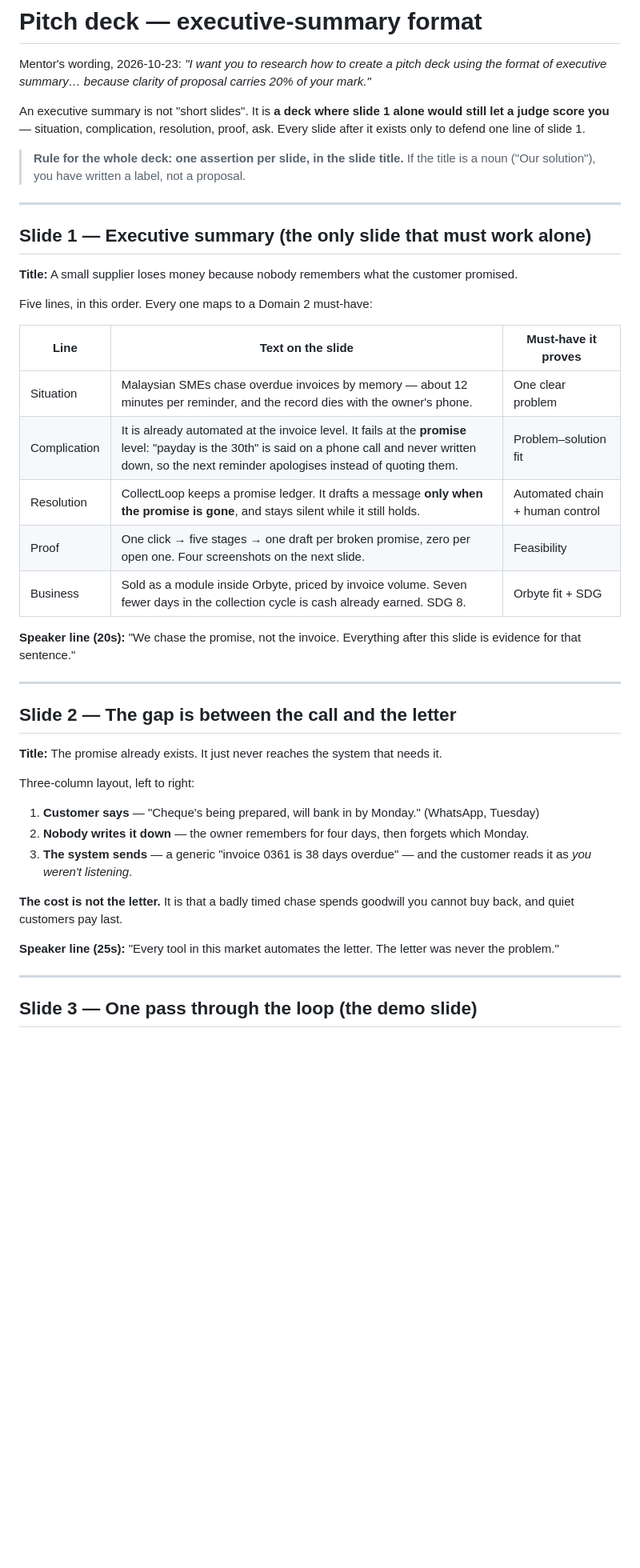
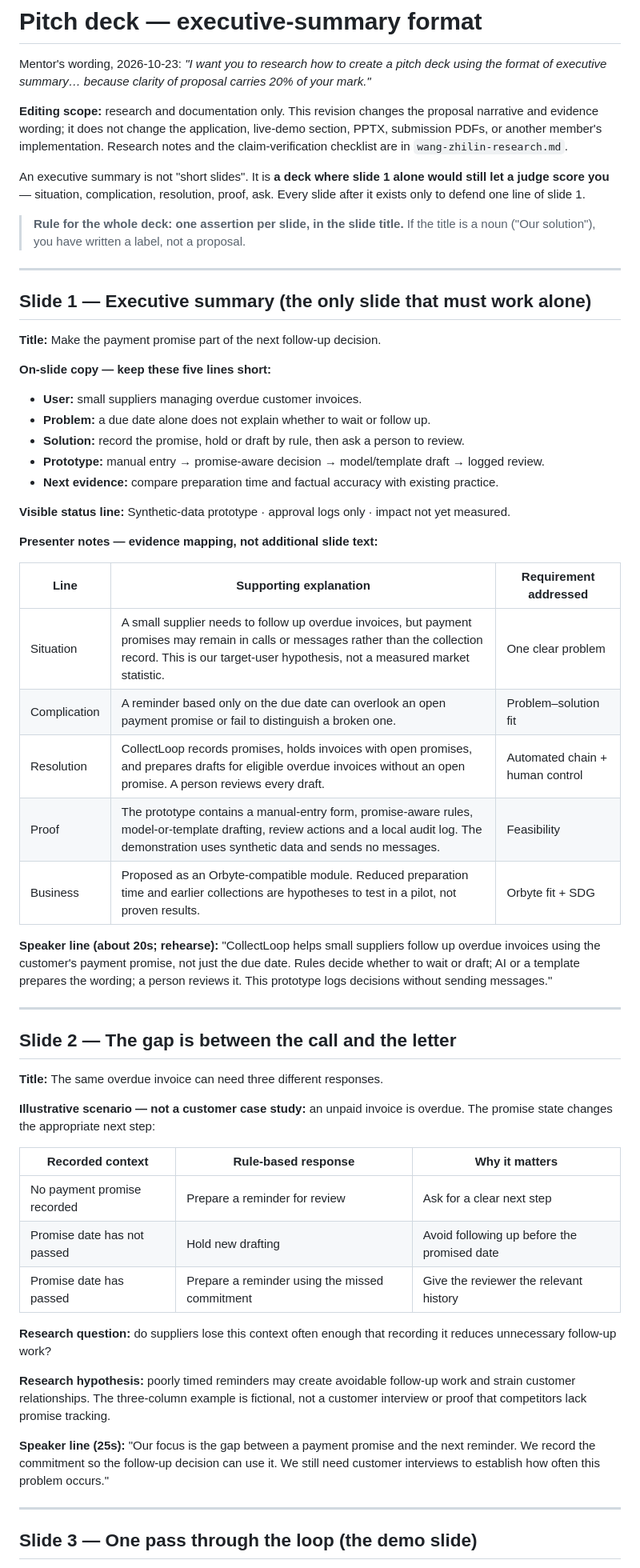
Before and after one commit to Carrey82/rref-collection-sdc, a Markdown page: docs/deck.md, the part around one of its changes. Shown at 80% size. Drawn GitHub-style; blank space fills up the shorter version.

```diff
--- a/docs/deck.md
+++ b/docs/deck.md
@@ -2,6 +2,11 @@
 
 Mentor's wording, 2026-10-23: *"I want you to research how to create a pitch deck using the
 format of executive summary… because clarity of proposal carries 20% of your mark."*
+
+**Editing scope:** research and documentation only. This revision changes the proposal
+narrative and evidence wording; it does not change the application, live-demo section,
+PPTX, submission PDFs, or another member's implementation. Research notes and the
+claim-verification checklist are in `wang-zhilin-research.md`.
 
 An executive summary is not "short slides". It is **a deck where slide 1 alone would still let
 a judge score you** — situation, complication, resolution, proof, ask. Every slide after it
@@ -14,39 +19,58 @@ exists only to defend one line of slide 1.
 
 ## Slide 1 — Executive summary (the only slide that must work alone)
 
-**Title:** A small supplier loses money because nobody remembers what the customer promised.
+**Title:** Make the payment promise part of the next follow-up decision.
 
-Five lines, in this order. Every one maps to a Domain 2 must-have:
+**On-slide copy — keep these five lines short:**
 
-| Line | Text on the slide | Must-have it proves |
+- **User:** small suppliers managing overdue customer invoices.
+- **Problem:** a due date alone does not explain whether to wait or follow up.
+- **Solution:** record the promise, hold or draft by rule, then ask a person to review.
+- **Prototype:** manual entry → promise-aware decision → model/template draft → logged review.
+- **Next evidence:** compare preparation time and factual accuracy with existing practice.
+
+**Visible status line:** Synthetic-data prototype · approval logs only · impact not yet measured.
+
+**Presenter notes — evidence mapping, not additional slide text:**
+
+| Line | Supporting explanation | Requirement addressed |
 |---|---|---|
-| Situation | Malaysian SMEs chase overdue invoices by memory — about 12 minutes per reminder, and the record dies with the owner's phone. | One clear problem |
-| Complication | It is already automated at the invoice level. It fails at the **promise** level: "payday is the 30th" is said on a phone call and never written down, so the next reminder apologises instead of quoting them. | Problem–solution fit |
-| Resolution | CollectLoop keeps a promise ledger. It drafts a message **only when the promise is gone**, and stays silent while it still holds. | Automated chain + human control |
-| Proof | One click → five stages → one draft per broken promise, zero per open one. Four screenshots on the next slide. | Feasibility |
-| Business | Sold as a module inside Orbyte, priced by invoice volume. Seven fewer days in the collection cycle is cash already earned. SDG 8. | Orbyte fit + SDG |
+| Situation | A small supplier needs to follow up overdue invoices, but payment promises may remain in calls or messages rather than the collection record. This is our target-user hypothesis, not a measured market statistic. | One clear problem |
+| Complication | A reminder based only on the due date can overlook an open payment promise or fail to distinguish a broken one. | Problem–solution fit |
+| Resolution | CollectLoop records promises, holds invoices with open promises, and prepares drafts for eligible overdue invoices without an open promise. A person reviews every draft. | Automated chain + human control |
+| Proof | The prototype contains a manual-entry form, promise-aware rules, model-or-template drafting, review actions and a local audit log. The demonstration uses synthetic data and sends no messages. | Feasibility |
+| Business | Proposed as an Orbyte-compatible module. Reduced preparation time and earlier collections are hypotheses to test in a pilot, not proven results. | Orbyte fit + SDG |
 
-**Speaker line (20s):** "We chase the promise, not the invoice. Everything after this slide is
-evidence for that sentence."
+**Speaker line (about 20s; rehearse):** "CollectLoop helps small suppliers follow up overdue
+invoices using the customer's payment promise, not just the due date. Rules decide whether
+to wait or draft; AI or a template prepares the wording; a person reviews it. This prototype
+logs decisions without sending messages."
 
 ---
 
 ## Slide 2 — The gap is between the call and the letter
 
-**Title:** The promise already exists. It just never reaches the system that needs it.
+**Title:** The same overdue invoice can need three different responses.
 
-Three-column layout, left to right:
+**Illustrative scenario — not a customer case study:** an unpaid invoice is overdue.
+The promise state changes the appropriate next step:
 
-1. **Customer says** — "Cheque's being prepared, will bank in by Monday." (WhatsApp, Tuesday)
-2. **Nobody writes it down** — the owner remembers for four days, then forgets which Monday.
-3. **The system sends** — a generic "invoice 0361 is 38 days overdue" — and the customer reads
-   it as *you weren't listening*.
+| Recorded context | Rule-based response | Why it matters |
+|---|---|---|
+| No payment promise recorded | Prepare a reminder for review | Ask for a clear next step |
+| Promise date has not passed | Hold new drafting | Avoid following up before the promised date |
+| Promise date has passed | Prepare a reminder using the missed commitment | Give the reviewer the relevant history |
 
-**The cost is not the letter.** It is that a badly timed chase spends goodwill you cannot buy
-back, and quiet customers pay last.
+**Research question:** do suppliers lose this context often enough that recording it
+reduces unnecessary follow-up work?
 
-**Speaker line (25s):** "Every tool in this market automates the letter. The letter was never
-the problem."
+**Research hypothesis:** poorly timed reminders may create avoidable follow-up work and
+strain customer relationships. The three-column example is fictional, not a customer
+interview or proof that competitors lack promise tracking.
+
+**Speaker line (25s):** "Our focus is the gap between a payment promise and the next reminder.
+We record the commitment so the follow-up decision can use it. We still need customer
+interviews to establish how often this problem occurs."
 
 ---
 
```
Also changed, not shown: other parts of docs/deck.md (+83 -40 lines), docs/wang-zhilin-research.md (added, +185 -0 lines).
